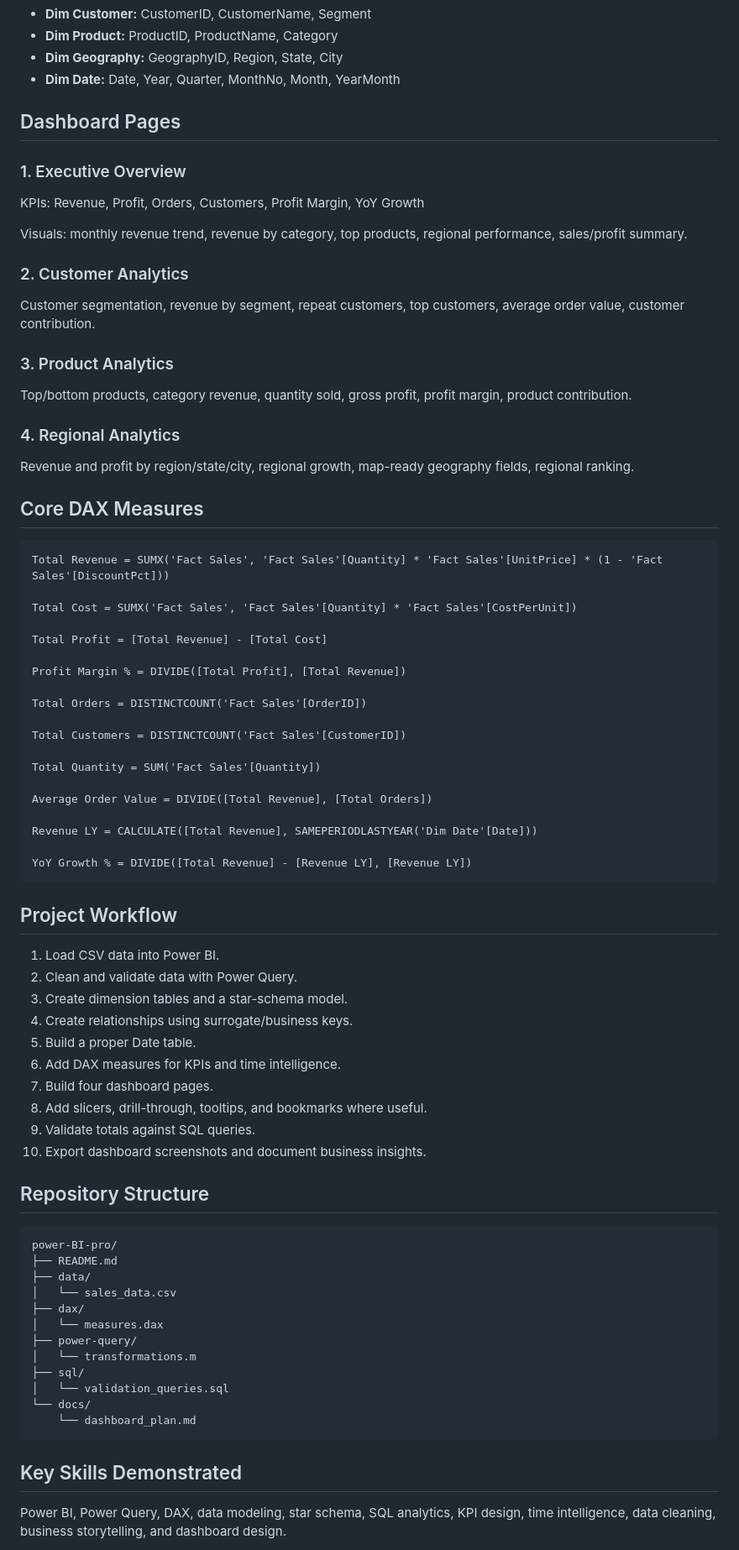
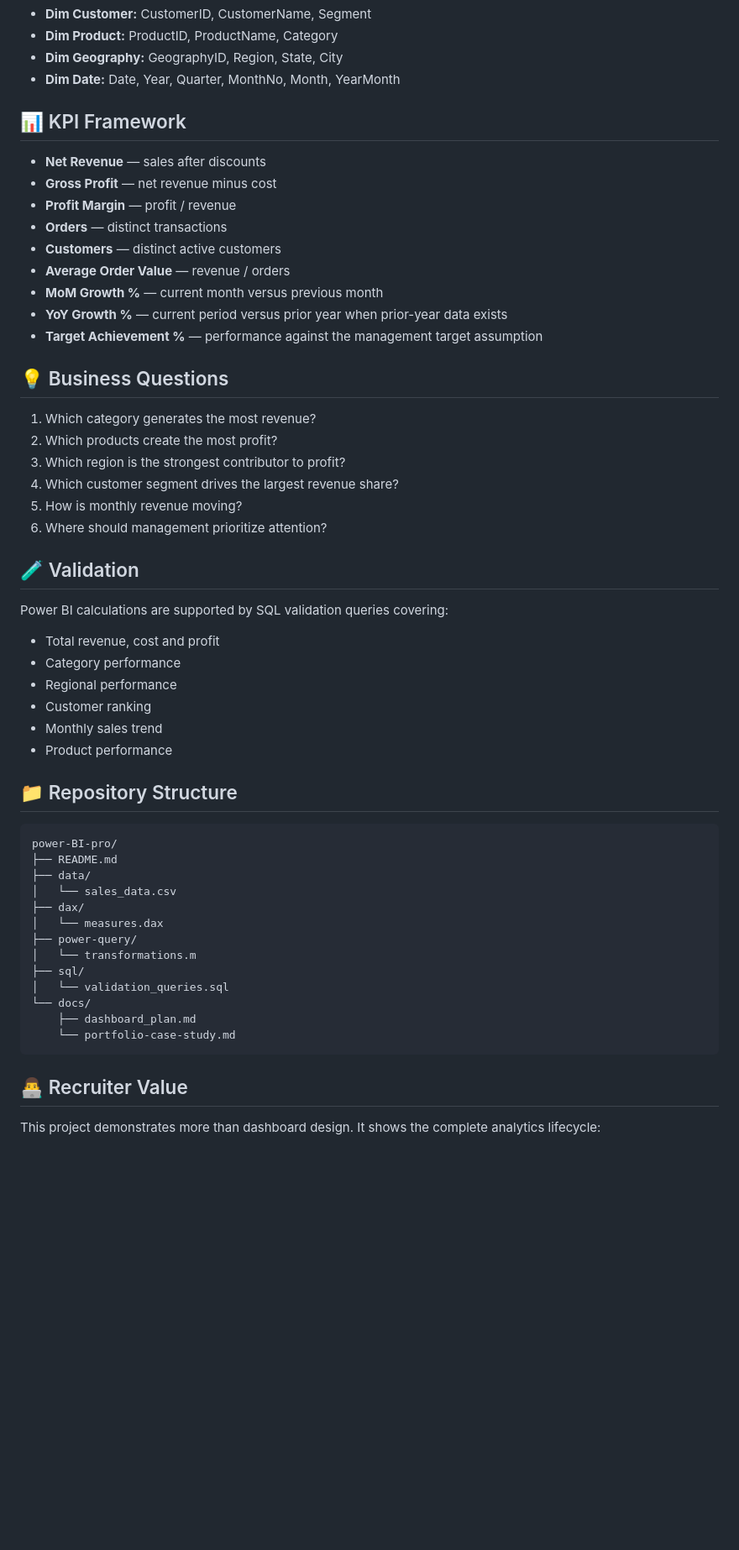
Before and after one commit to Naveenkumar2028/power-BI-pro, a Markdown page: README.md, the part around one of its changes. Shown at 84% size. Rendered like a GitHub page; blank space fills up the shorter version.

Commit message:
Upgrade README for recruiter-facing portfolio presentation

````diff
--- a/README.md
+++ b/README.md
@@ -32,57 +77,36 @@ OrderID, OrderDate, CustomerID, ProductID, GeographyID, Quantity, UnitPrice, Dis
 - **Dim Geography:** GeographyID, Region, State, City
 - **Dim Date:** Date, Year, Quarter, MonthNo, Month, YearMonth
 
-## Dashboard Pages
-### 1. Executive Overview
-KPIs: Revenue, Profit, Orders, Customers, Profit Margin, YoY Growth
+## 📊 KPI Framework
+- **Net Revenue** — sales after discounts
+- **Gross Profit** — net revenue minus cost
+- **Profit Margin** — profit / revenue
+- **Orders** — distinct transactions
+- **Customers** — distinct active customers
+- **Average Order Value** — revenue / orders
+- **MoM Growth %** — current month versus previous month
+- **YoY Growth %** — current period versus prior year when prior-year data exists
+- **Target Achievement %** — performance against the management target assumption
 
-Visuals: monthly revenue trend, revenue by category, top products, regional performance, sales/profit summary.
+## 💡 Business Questions
+1. Which category generates the most revenue?
+2. Which products create the most profit?
+3. Which region is the strongest contributor to profit?
+4. Which customer segment drives the largest revenue share?
+5. How is monthly revenue moving?
+6. Where should management prioritize attention?
 
-### 2. Customer Analytics
-Customer segmentation, revenue by segment, repeat customers, top customers, average order value, customer contribution.
+## 🧪 Validation
+Power BI calculations are supported by SQL validation queries covering:
+- Total revenue, cost and profit
+- Category performance
+- Regional performance
+- Customer ranking
+- Monthly sales trend
+- Product performance
 
-### 3. Product Analytics
-Top/bottom products, category revenue, quantity sold, gross profit, profit margin, product contribution.
+## 📁 Repository Structure
 
-### 4. Regional Analytics
-Revenue and profit by region/state/city, regional growth, map-ready geography fields, regional ranking.
-
-## Core DAX Measures
-```DAX
-Total Revenue = SUMX('Fact Sales', 'Fact Sales'[Quantity] * 'Fact Sales'[UnitPrice] * (1 - 'Fact Sales'[DiscountPct]))
-
-Total Cost = SUMX('Fact Sales', 'Fact Sales'[Quantity] * 'Fact Sales'[CostPerUnit])
-
-Total Profit = [Total Revenue] - [Total Cost]
-
-Profit Margin % = DIVIDE([Total Profit], [Total Revenue])
-
-Total Orders = DISTINCTCOUNT('Fact Sales'[OrderID])
-
-Total Customers = DISTINCTCOUNT('Fact Sales'[CustomerID])
-
-Total Quantity = SUM('Fact Sales'[Quantity])
-
-Average Order Value = DIVIDE([Total Revenue], [Total Orders])
-
-Revenue LY = CALCULATE([Total Revenue], SAMEPERIODLASTYEAR('Dim Date'[Date]))
-
-YoY Growth % = DIVIDE([Total Revenue] - [Revenue LY], [Revenue LY])
-```
-
-## Project Workflow
-1. Load CSV data into Power BI.
-2. Clean and validate data with Power Query.
-3. Create dimension tables and a star-schema model.
-4. Create relationships using surrogate/business keys.
-5. Build a proper Date table.
-6. Add DAX measures for KPIs and time intelligence.
-7. Build four dashboard pages.
-8. Add slicers, drill-through, tooltips, and bookmarks where useful.
-9. Validate totals against SQL queries.
-10. Export dashboard screenshots and document business insights.
-
-## Repository Structure
 ```text
 power-BI-pro/
 ├── README.md
@@ -95,9 +119,10 @@ power-BI-pro/
 ├── sql/
 │   └── validation_queries.sql
 └── docs/
-    └── dashboard_plan.md
+    ├── dashboard_plan.md
+    └── portfolio-case-study.md
 ```
 
-## Key Skills Demonstrated
-Power BI, Power Query, DAX, data modeling, star schema, SQL analytics, KPI design, time intelligence, data cleaning, business storytelling, and dashboard design.
+## 👨‍💻 Recruiter Value
+This project demonstrates more than dashboard design. It shows the complete analytics lifecycle:
 
````
Also changed, not shown: other parts of README.md (+79 -21 lines).
